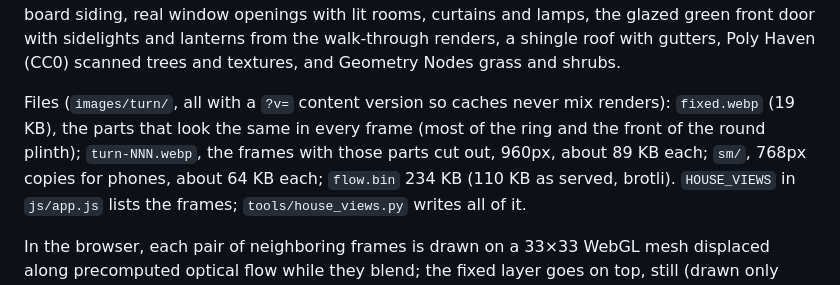
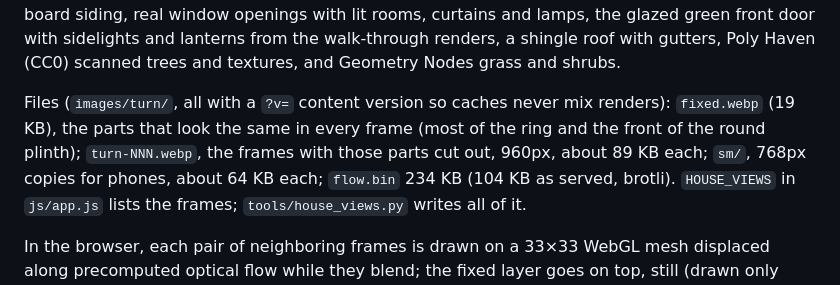
Before and after one commit to ramseyzane1-blip/-reliant-home-mortgage-demo, a Markdown page: CLAUDE.md, the part around the change. Rendered like a GitHub page.

Commit message:
Docs: flow.bin size as served
Co-Authored-By: Claude Opus 5.5 <noreply@anthropic.com>
Claude-Session: https://claude.ai/code/session_015GJMk73mzytQUAn3XehBko

```diff
--- a/CLAUDE.md
+++ b/CLAUDE.md
@@ -89,7 +89,7 @@ gutters, Poly Haven (CC0) scanned trees and textures, and Geometry Nodes grass a
 Files (`images/turn/`, all with a `?v=` content version so caches never mix renders):
 `fixed.webp` (19 KB), the parts that look the same in every frame (most of the ring and the front
 of the round plinth); `turn-NNN.webp`, the frames with those parts cut out, 960px, about 89 KB
-each; `sm/`, 768px copies for phones, about 64 KB each; `flow.bin` 234 KB (110 KB as served,
+each; `sm/`, 768px copies for phones, about 64 KB each; `flow.bin` 234 KB (104 KB as served,
 brotli). `HOUSE_VIEWS` in `js/app.js` lists the frames; `tools/house_views.py` writes all of it.
 
 In the browser, each pair of neighboring frames is drawn on a 33×33 WebGL mesh displaced along
```
Also changed, not shown: tools/README.md (+1 -1 lines).
